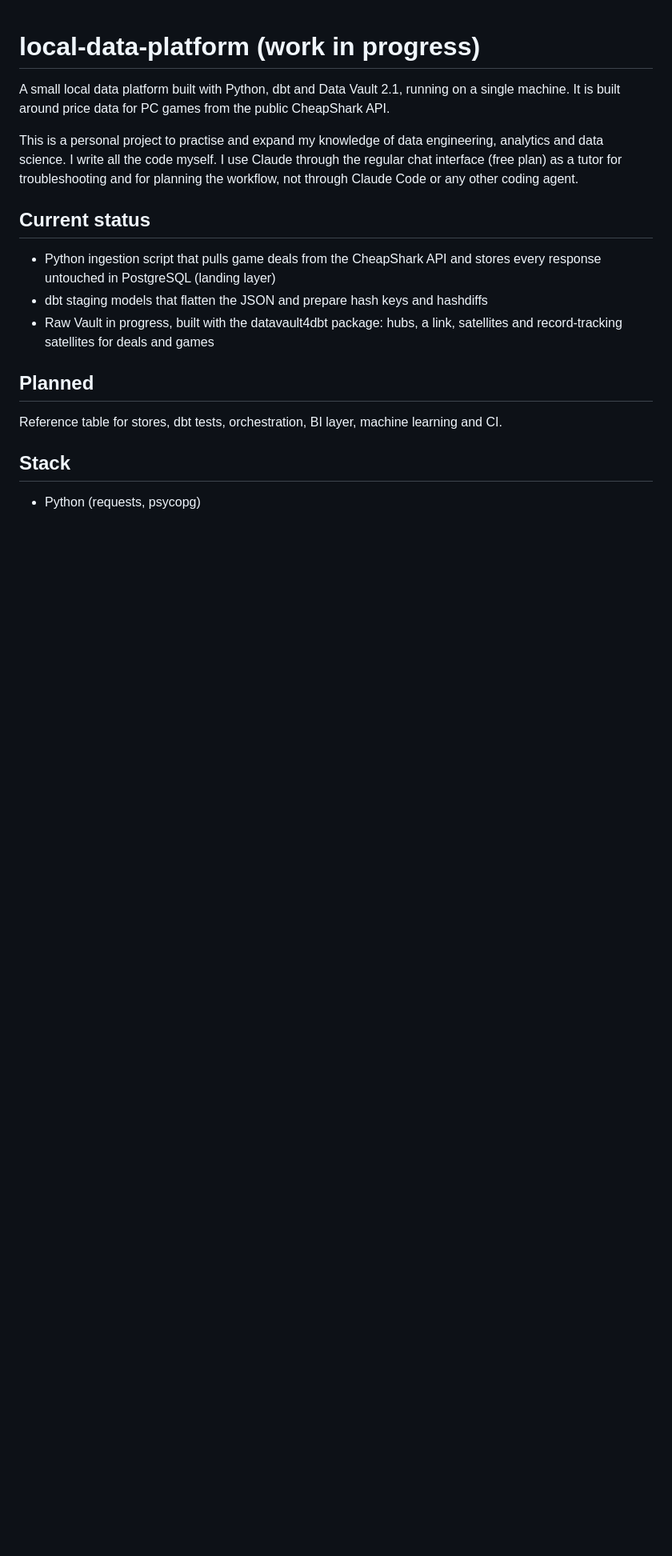
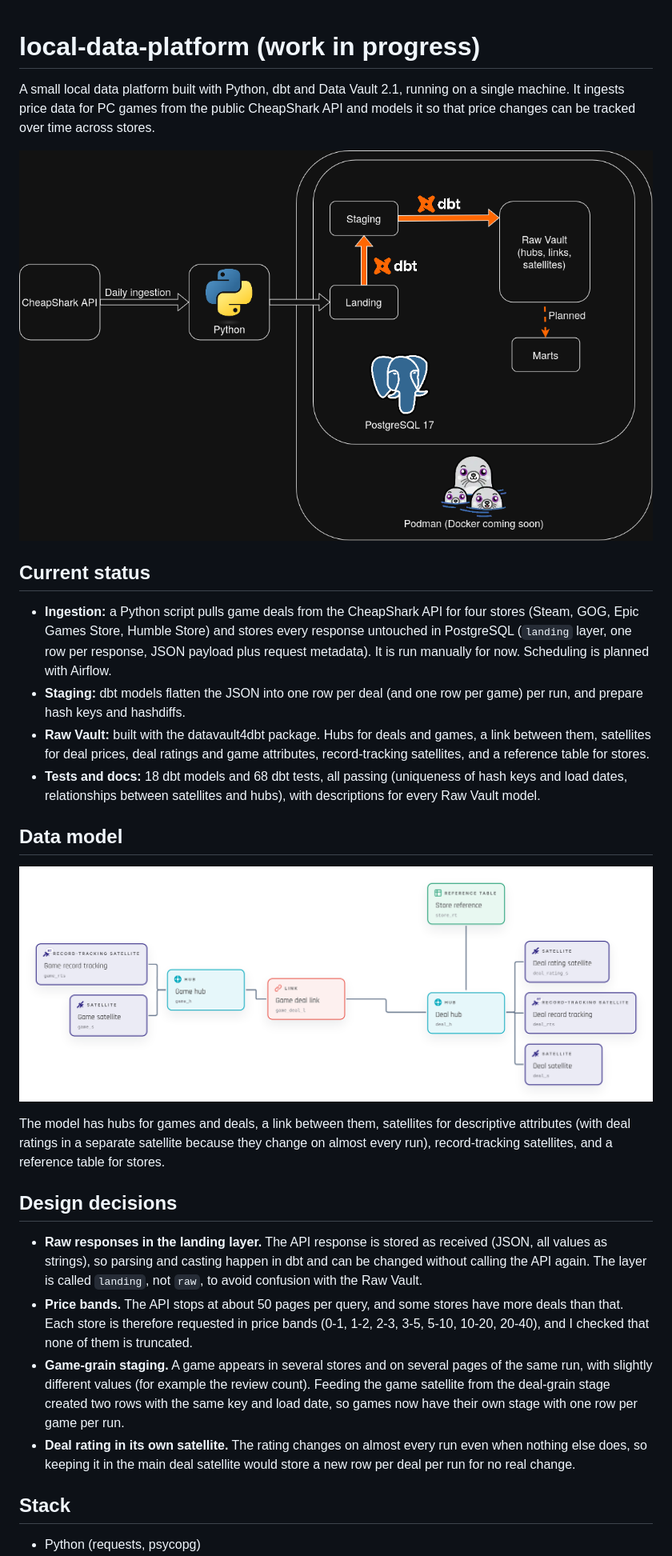
Before and after one commit to alpett/local-data-platform, a Markdown page: README.md, the part around one of its changes. Shown at 80% size. Rendered like a GitHub page; pictures changed too: docs/architecture.drawio.png (added), docs/raw_vault_model.png (added); blank space fills up the shorter version.

Commit message:
Expand README with architecture and Raw Vault diagrams, status and design decisions

```diff
--- a/README.md
+++ b/README.md
@@ -1,18 +1,28 @@
 # local-data-platform (work in progress)
 
-A small local data platform built with Python, dbt and Data Vault 2.1, running on a single machine. It is built around price data for PC games from the public CheapShark API.
+A small local data platform built with Python, dbt and Data Vault 2.1, running on a single machine. It ingests price data for PC games from the public CheapShark API and models it so that price changes can be tracked over time across stores.
 
-This is a personal project to practise and expand my knowledge of data engineering, analytics and data science. I write all the code myself. I use Claude through the regular chat interface (free plan) as a tutor for troubleshooting and for planning the workflow, not through Claude Code or any other coding agent.
+![Architecture of the local data platform](docs/architecture.drawio.png)
 
 ## Current status
 
-- Python ingestion script that pulls game deals from the CheapShark API and stores every response untouched in PostgreSQL (landing layer)
-- dbt staging models that flatten the JSON and prepare hash keys and hashdiffs
-- Raw Vault in progress, built with the datavault4dbt package: hubs, a link, satellites and record-tracking satellites for deals and games
+- **Ingestion:** a Python script pulls game deals from the CheapShark API for four stores (Steam, GOG, Epic Games Store, Humble Store) and stores every response untouched in PostgreSQL (`landing` layer, one row per response, JSON payload plus request metadata). It is run manually for now. Scheduling is planned with Airflow.
+- **Staging:** dbt models flatten the JSON into one row per deal (and one row per game) per run, and prepare hash keys and hashdiffs.
+- **Raw Vault:** built with the datavault4dbt package. Hubs for deals and games, a link between them, satellites for deal prices, deal ratings and game attributes, record-tracking satellites, and a reference table for stores.
+- **Tests and docs:** 18 dbt models and 68 dbt tests, all passing (uniqueness of hash keys and load dates, relationships between satellites and hubs), with descriptions for every Raw Vault model.
 
-## Planned
+## Data model
 
-Reference table for stores, dbt tests, orchestration, BI layer, machine learning and CI.
+![Raw Vault model](docs/raw_vault_model.png)
+
+The model has hubs for games and deals, a link between them, satellites for descriptive attributes (with deal ratings in a separate satellite because they change on almost every run), record-tracking satellites, and a reference table for stores.
+
+## Design decisions
+
+- **Raw responses in the landing layer.** The API response is stored as received (JSON, all values as strings), so parsing and casting happen in dbt and can be changed without calling the API again. The layer is called `landing`, not `raw`, to avoid confusion with the Raw Vault.
+- **Price bands.** The API stops at about 50 pages per query, and some stores have more deals than that. Each store is therefore requested in price bands (0-1, 1-2, 2-3, 3-5, 5-10, 10-20, 20-40), and I checked that none of them is truncated.
+- **Game-grain staging.** A game appears in several stores and on several pages of the same run, with slightly different values (for example the review count). Feeding the game satellite from the deal-grain stage created two rows with the same key and load date, so games now have their own stage with one row per game per run.
+- **Deal rating in its own satellite.** The rating changes on almost every run even when nothing else does, so keeping it in the main deal satellite would store a new row per deal per run for no real change.
 
 ## Stack
 
```
Also changed, not shown: other parts of README.md (+14 -2 lines).
